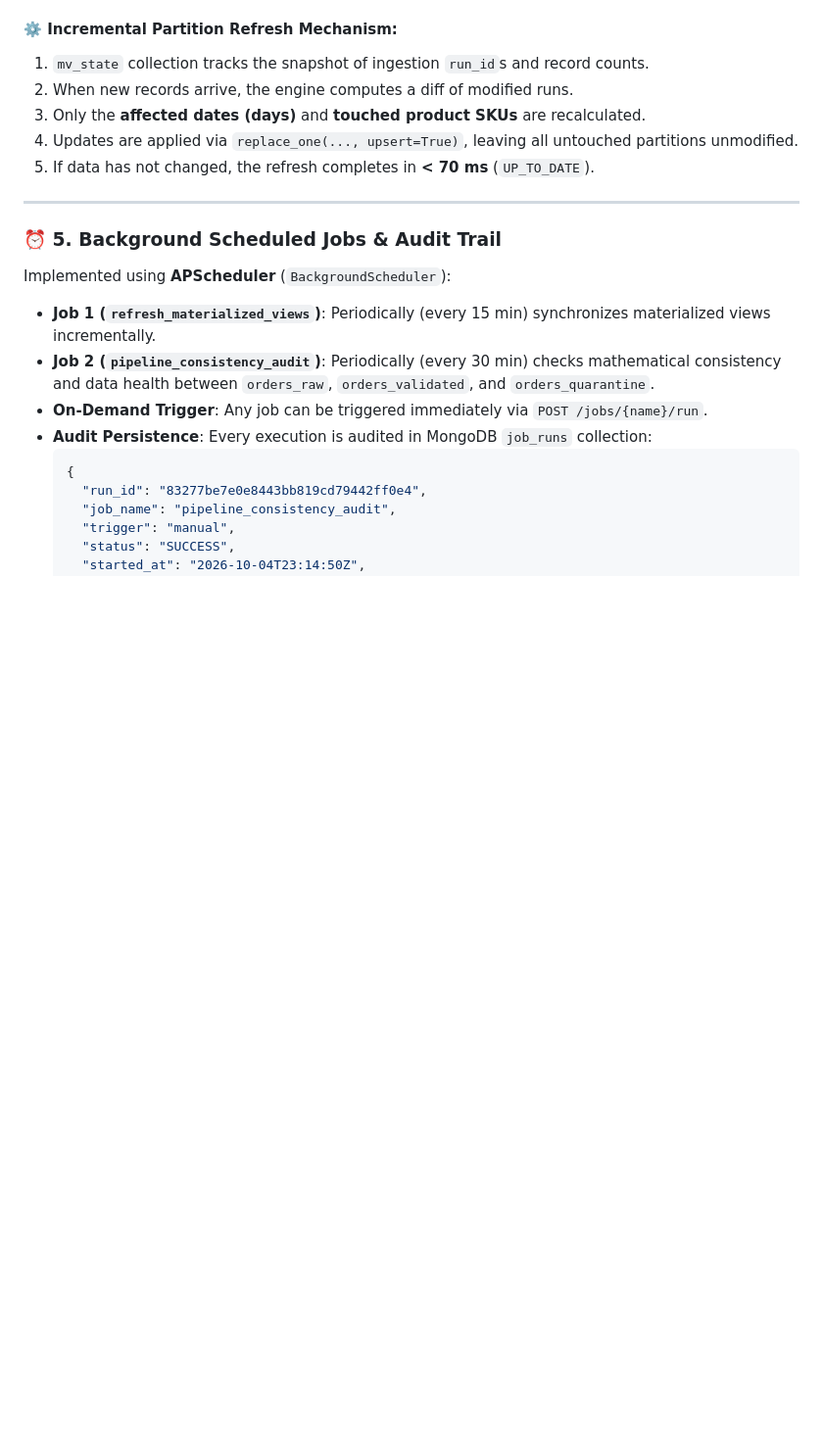
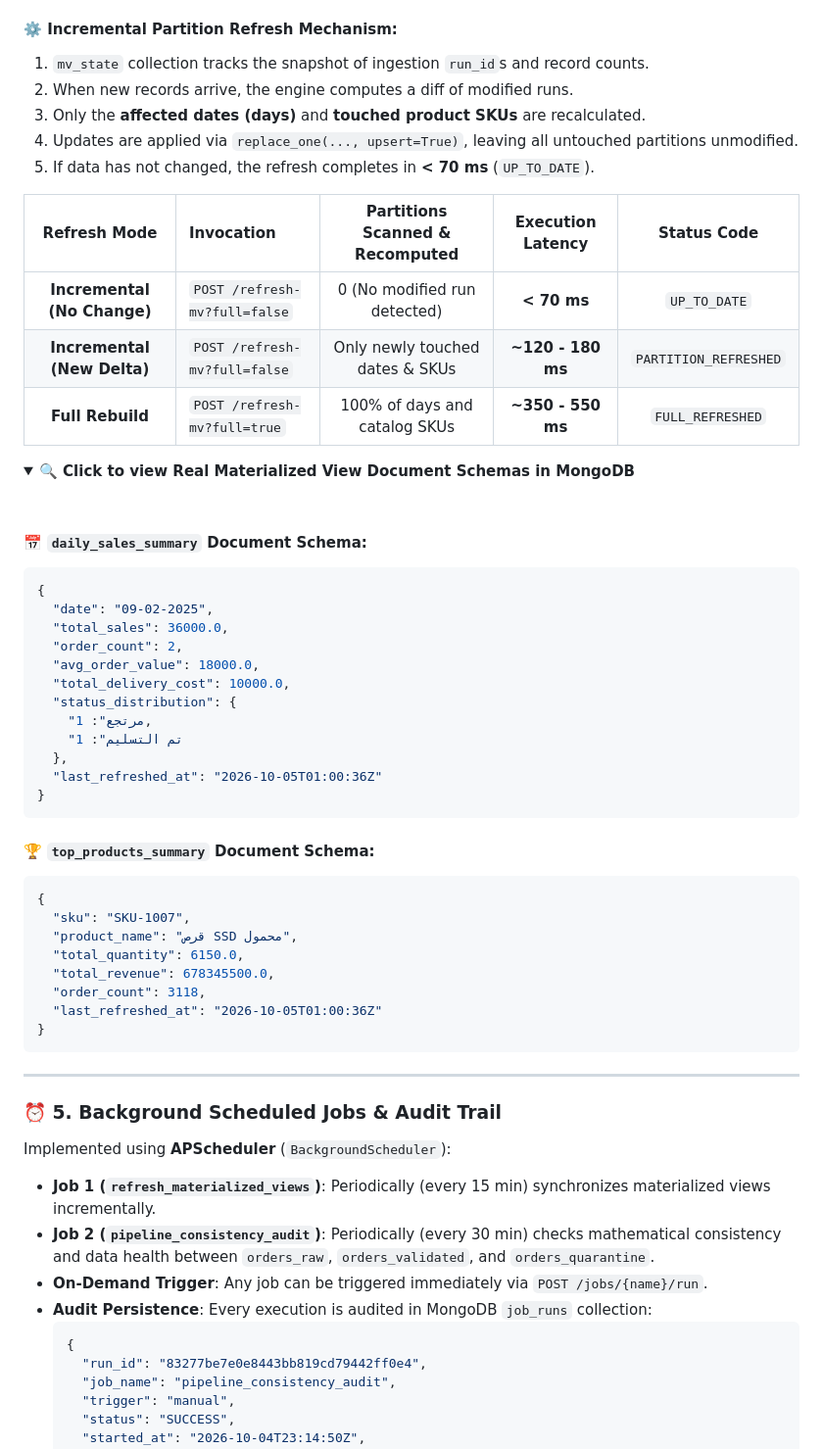
Before and after one commit to mushtaqalfaqih/BigData-Midterm-Pipeline, a Markdown page: README.md, the part around the change. Shown at 98% size. Rendered like a GitHub page; folded sections open; blank space fills up the shorter version.

Commit message:
docs: add Materialized Views performance comparison table and document schema examples

````diff
--- a/README.md
+++ b/README.md
@@ -1134,6 +1134,47 @@ Rather than running expensive re-aggregations over millions of rows on every req
 4. Updates are applied via `replace_one(..., upsert=True)`, leaving all untouched partitions unmodified.
 5. If data has not changed, the refresh completes in **< 70 ms** (`UP_TO_DATE`).
 
+| Refresh Mode | Invocation | Partitions Scanned & Recomputed | Execution Latency | Status Code |
+| :---: | :--- | :---: | :---: | :---: |
+| **Incremental (No Change)** | `POST /refresh-mv?full=false` | 0 (No modified run detected) | **< 70 ms** | `UP_TO_DATE` |
+| **Incremental (New Delta)** | `POST /refresh-mv?full=false` | Only newly touched dates & SKUs | **~120 - 180 ms** | `PARTITION_REFRESHED` |
+| **Full Rebuild** | `POST /refresh-mv?full=true` | 100% of days and catalog SKUs | **~350 - 550 ms** | `FULL_REFRESHED` |
+
+<details>
+<summary><b>🔍 Click to view Real Materialized View Document Schemas in MongoDB</b></summary>
+
+<br>
+
+#### 📅 `daily_sales_summary` Document Schema:
+```json
+{
+  "date": "09-02-2025",
+  "total_sales": 36000.0,
+  "order_count": 2,
+  "avg_order_value": 18000.0,
+  "total_delivery_cost": 10000.0,
+  "status_distribution": {
+    "مرتجع": 1,
+    "تم التسليم": 1
+  },
+  "last_refreshed_at": "2026-10-05T01:00:36Z"
+}
+```
+
+#### 🏆 `top_products_summary` Document Schema:
+```json
+{
+  "sku": "SKU-1007",
+  "product_name": "قرص SSD محمول",
+  "total_quantity": 6150.0,
+  "total_revenue": 678345500.0,
+  "order_count": 3118,
+  "last_refreshed_at": "2026-10-05T01:00:36Z"
+}
+```
+
+</details>
+
 ---
 
 ### ⏰ 5. Background Scheduled Jobs & Audit Trail
````
